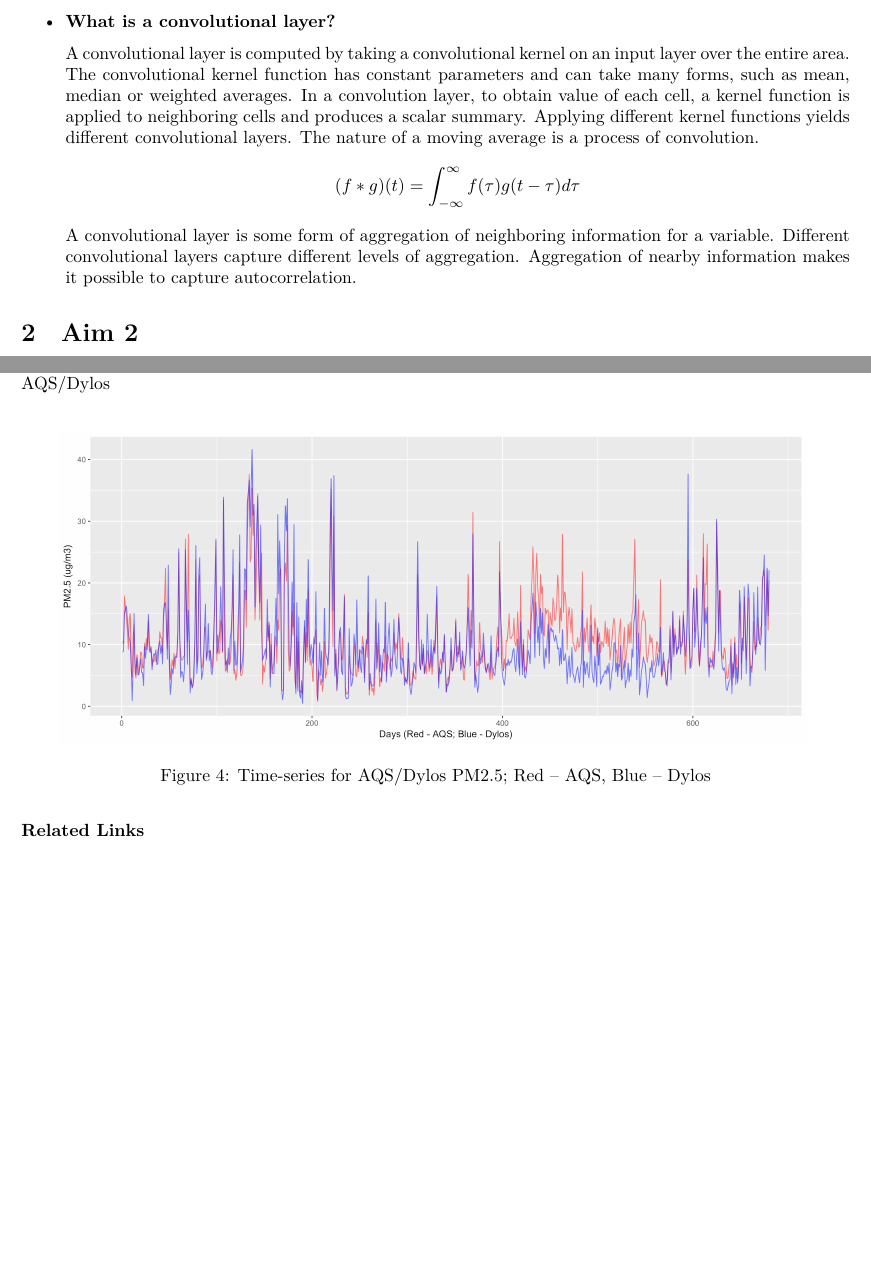
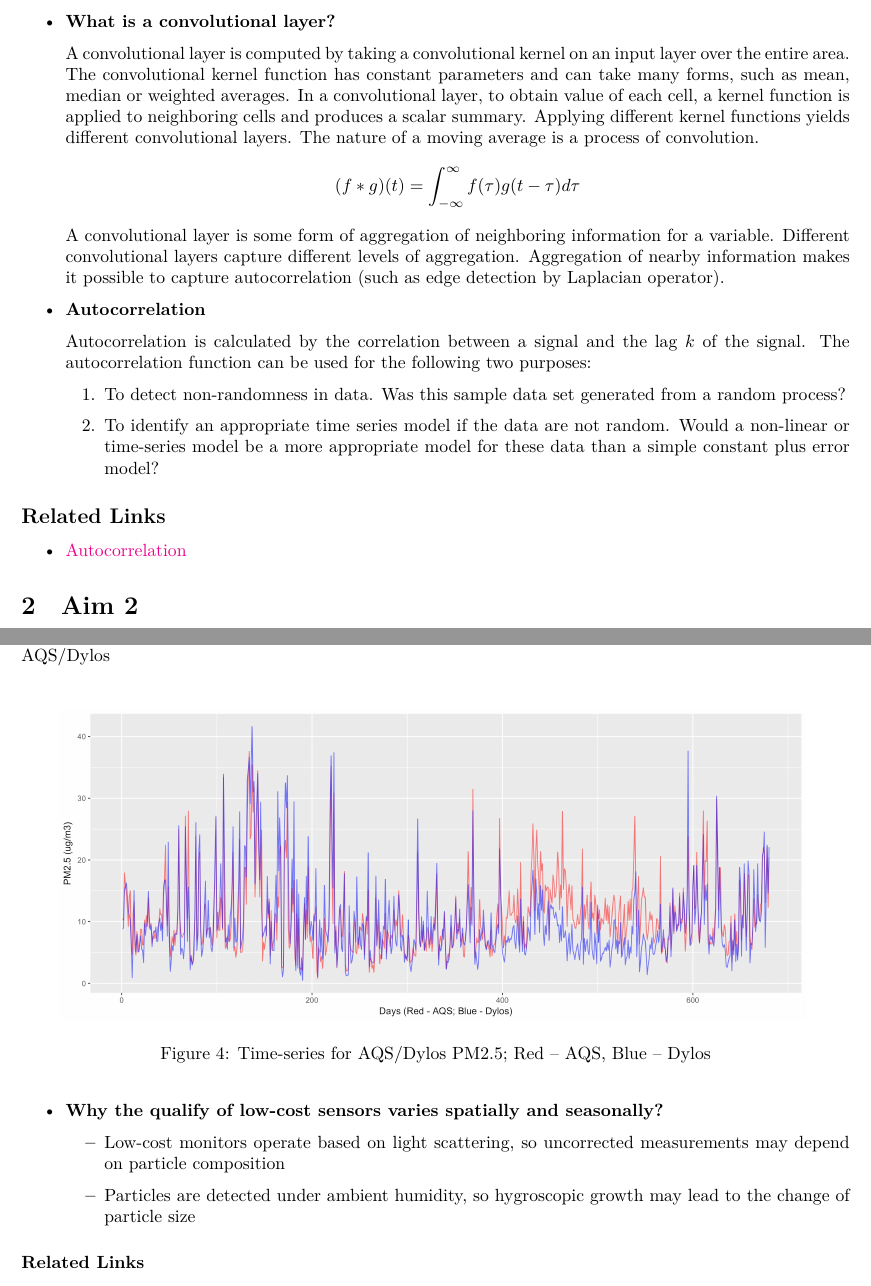
Before and after one commit to bjz91/Qualifying-Exam-Key-Points, a LaTeX document (main.tex): two parts of pages 1 and 6 of 9 before the commit and two parts of pages 1 and 6 of 10 after it, joined at a grey line, cut so that both start at the same text, the shorter picture padded with empty space. Compiled offline with XeLaTeX.

Commit message:
regular update

```diff
--- a/main.tex
+++ b/main.tex
@@ -30,13 +30,29 @@
     \item \textbf{How to validate the precision of gap-filled AOD?} -- By comparing with AERONET data.
     \item \textbf{What is a convolutional layer?} {
 
-    A convolutional layer is computed by taking a convolutional kernel on an input layer over the entire area. The convolutional kernel function has constant parameters and can take many forms, such as mean, median or weighted averages. In a convolution layer, to obtain value of each cell, a kernel function is applied to neighboring cells and produces a scalar summary. Applying different kernel functions yields different convolutional layers. The nature of a moving average is a process of convolution.
+    A convolutional layer is computed by taking a convolutional kernel on an input layer over the entire area. The convolutional kernel function has constant parameters and can take many forms, such as mean, median or weighted averages. In a convolutional layer, to obtain value of each cell, a kernel function is applied to neighboring cells and produces a scalar summary. Applying different kernel functions yields different convolutional layers. The nature of a moving average is a process of convolution.
     \begin{equation*}
         (f*g)(t)=\int_{-\infty}^{\infty}f(\tau)g(t-\tau)d\tau
     \end{equation*}
-    A convolutional layer is some form of aggregation of neighboring information for a variable. Different convolutional layers capture different levels of aggregation. Aggregation of nearby information makes it possible to capture autocorrelation.
+    A convolutional layer is some form of aggregation of neighboring information for a variable. Different convolutional layers capture different levels of aggregation. Aggregation of nearby information makes it possible to capture autocorrelation (such as edge detection by Laplacian operator).
+    }
+    \item \textbf{Autocorrelation} {
+
+    Autocorrelation is calculated by the correlation between a signal and the lag $k$ of the signal. The autocorrelation function can be used for the following two purposes:
+    \begin{enumerate}
+        \item To detect non-randomness in data. Was this sample data set generated from a random process?
+        \item To identify an appropriate time series model if the data are not random. Would a non-linear or time-series model be a more appropriate model for these data than a simple constant plus error model?
+    \end{enumerate}
     }
 \end{itemize}
+
+\subsection*{Related Links}
+\begin{itemize}
+    \item \href{https://itl.nist.gov/div898/handbook/eda/section3/eda35c.htm}{Autocorrelation}
+\end{itemize}
+
+% -------------------------------------------- %
+% -------------------------------------------- %
 
 \section{Aim 2}
 \subsection{Key Points}
@@ -118,7 +134,12 @@
             \label{fig:time}
         \end{figure}
     }
-
+    \item \textbf{Why the qualify of low-cost sensors varies spatially and seasonally?} {
+        \begin{itemize}
+            \item Low-cost monitors operate based on light scattering, so uncorrected measurements may depend on particle composition
+            \item Particles are detected under ambient humidity, so hygroscopic growth may lead to the change of particle size
+        \end{itemize}
+    }
 \end{itemize}
 
 \paragraph{Related Links}
```
Also changed, not shown: img/cmaq_pm.png (added), img/table.pdf (added), main.tex (40 more changed lines).
